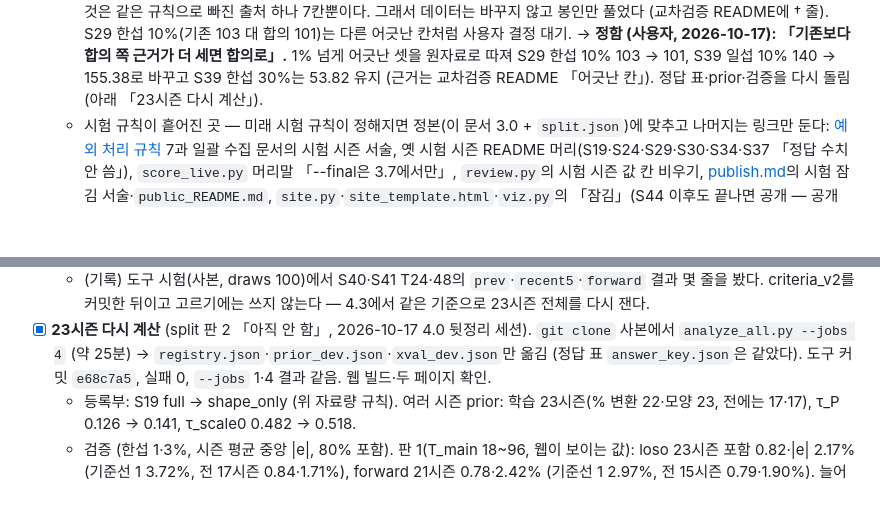
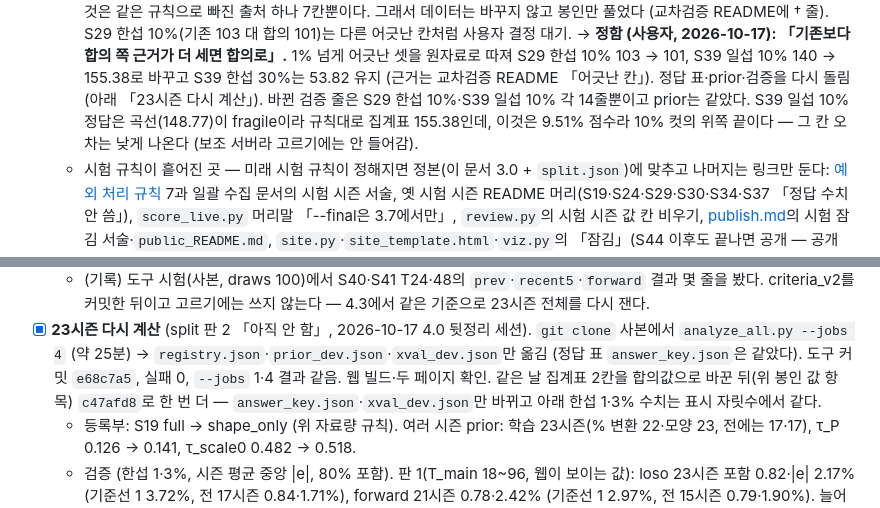
Before and after one commit to Jgaram/nikke-soloraid-cutoff, a Markdown page: docs/solo-raid-analysis.md, 2 parts joined by grey strips. Drawn GitHub-style; blank space fills up the shorter version.

Commit message:
동기화 (원본 f0e9e9f)

```diff
--- a/docs/solo-raid-analysis.md
+++ b/docs/solo-raid-analysis.md
@@ -586,6 +586,7 @@ S41 한 시즌 도구(`fit_prior.py`·`predict.py`)를 여러 시즌 도구로
       그래서 데이터는 바꾸지 않고 봉인만 풀었다 (교차검증 README에 † 줄). S29 한섭 10%(기존 103 대 합의 101)는 다른 어긋난 칸처럼 사용자 결정 대기.
       → **정함 (사용자, 2026-10-17): 「기존보다 합의 쪽 근거가 더 세면 합의로」.** 1% 넘게 어긋난 셋을 원자료로 따져 S29 한섭 10% 103 → 101, S39 일섭 10% 140 → 155.38로 바꾸고
       S39 한섭 30%는 53.82 유지 (근거는 교차검증 README 「어긋난 칸」). 정답 표·prior·검증을 다시 돌림 (아래 「23시즌 다시 계산」).
+      바뀐 검증 줄은 S29 한섭 10%·S39 일섭 10% 각 14줄뿐이고 prior는 같았다. S39 일섭 10% 정답은 곡선(148.77)이 fragile이라 규칙대로 집계표 155.38인데, 이것은 9.51% 점수라 10% 컷의 위쪽 끝이다 — 그 칸 오차는 낮게 나온다 (보조 서버라 고르기에는 안 들어감).
   - 시험 규칙이 흩어진 곳 — 미래 시험 규칙이 정해지면 정본(이 문서 3.0 + `split.json`)에 맞추고 나머지는 링크만 둔다:
     [예외 처리 규칙](solo-raid-backfill.md#예외-처리-규칙) 7과 일괄 수집 문서의 시험 시즌 서술, 옛 시험 시즌 README 머리(S19·S24·S29·S30·S34·S37 「정답 수치 안 씀」), `score_live.py` 머리말 「--final은 3.7에서만」,
     `review.py`의 시험 시즌 값 칸 비우기, [publish.md](publish.md)의 시험 잠김 서술·`public_README.md`, `site.py`·`site_template.html`·`viz.py`의 「잠김」(S44 이후도 끝나면 공개 — 공개 결정 A 코드 반영).
@@ -620,6 +621,7 @@ S41 한 시즌 도구(`fit_prior.py`·`predict.py`)를 여러 시즌 도구로
   - (기록) 도구 시험(사본, draws 100)에서 S40·S41 T24·48의 `prev`·`recent5`·`forward` 결과 몇 줄을 봤다. criteria_v2를 커밋한 뒤이고 고르기에는 쓰지 않는다 — 4.3에서 같은 기준으로 23시즌 전체를 다시 잰다.
 - [x] **23시즌 다시 계산** (split 판 2 「아직 안 함」, 2026-10-17 4.0 뒷정리 세션). `git clone` 사본에서 `analyze_all.py --jobs 4` (약 25분) → `registry.json`·`prior_dev.json`·`xval_dev.json`만 옮김
   (정답 표 `answer_key.json`은 같았다). 도구 커밋 `e68c7a5`, 실패 0, `--jobs` 1·4 결과 같음. 웹 빌드·두 페이지 확인.
+  같은 날 집계표 2칸을 합의값으로 바꾼 뒤(위 봉인 값 항목) `c47afd8`로 한 번 더 — `answer_key.json`·`xval_dev.json`만 바뀌고 아래 한섭 1·3% 수치는 표시 자릿수에서 같다.
   - 등록부: S19 full → shape_only (위 자료량 규칙). 여러 시즌 prior: 학습 23시즌(% 변환 22·모양 23, 전에는 17·17), τ_P 0.126 → 0.141, τ_scale0 0.482 → 0.518.
   - 검증 (한섭 1·3%, 시즌 평균 중앙 |e|, 80% 포함). 판 1(T_main 18~96, 웹이 보이는 값): loso 23시즌 포함 0.82·|e| 2.17% (기준선 1 3.72%, 전 17시즌 0.84·1.71%),
     forward 21시즌 0.78·2.42% (기준선 1 2.97%, 전 15시즌 0.79·1.90%). 늘어난 시즌(옛 시험 6개·S19 등)이 더 어렵다 — 3.7·4.1과 같은 방향.
```
